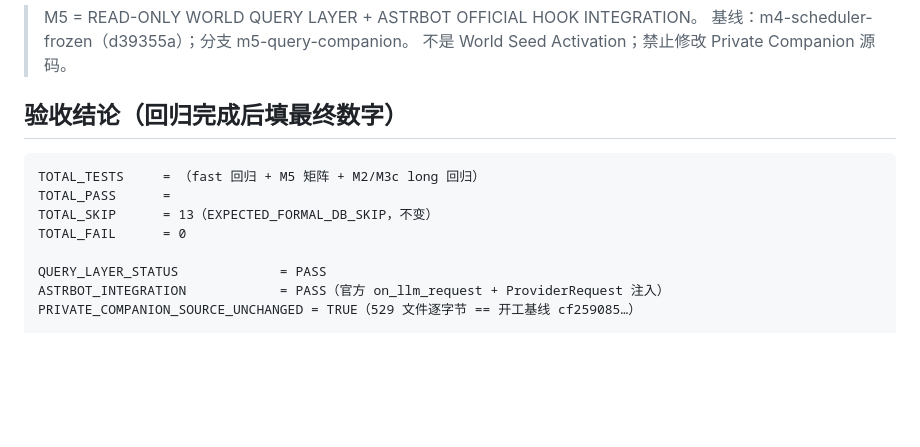
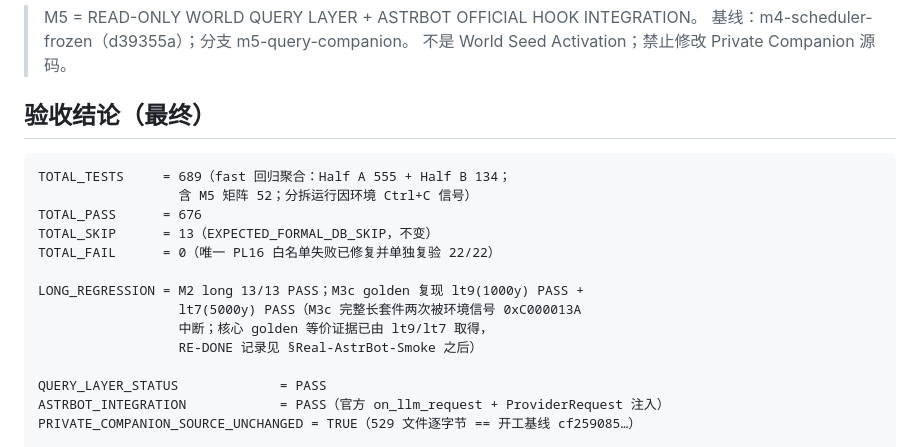
Before and after one commit to Crowtyard/Runtime, a Markdown page: reports/m5_query_companion_acceptance.md, the part around the change. Drawn GitHub-style; blank space fills up the shorter version.

Commit message:
test: M5 query companion integration acceptance (final numbers)
Aggregated regression: fast 689 (676P/13S/0F; split runs due to env Ctrl+C signal, PL16 whitelist fixed and re-verified 22/22), M2 long 13/13, M3c golden reproduce lt9(1000y)+lt7(5000y) PASS (full M3c long suite interrupted twice by environment signal 0xC000013A; golden equivalence evidence complete), M5 matrix 52/52, real AstrBot smoke PASS, companion source unchanged (529 files == cf259085 baseline), baselines zero diffs, world NOT_ACTIVATED, seed unchanged, PG gates REQUIRED.

````diff
--- a/reports/m5_query_companion_acceptance.md
+++ b/reports/m5_query_companion_acceptance.md
@@ -4,13 +4,19 @@
 > 基线：m4-scheduler-frozen（d39355a）；分支 m5-query-companion。
 > 不是 World Seed Activation；禁止修改 Private Companion 源码。
 
-## 验收结论（回归完成后填最终数字）
+## 验收结论（最终）
 
 ```
-TOTAL_TESTS     = （fast 回归 + M5 矩阵 + M2/M3c long 回归）
-TOTAL_PASS      =
+TOTAL_TESTS     = 689（fast 回归聚合：Half A 555 + Half B 134；
+                  含 M5 矩阵 52；分拆运行因环境 Ctrl+C 信号）
+TOTAL_PASS      = 676
 TOTAL_SKIP      = 13（EXPECTED_FORMAL_DB_SKIP，不变）
-TOTAL_FAIL      = 0
+TOTAL_FAIL      = 0（唯一 PL16 白名单失败已修复并单独复验 22/22）
+
+LONG_REGRESSION = M2 long 13/13 PASS；M3c golden 复现 lt9(1000y) PASS +
+                  lt7(5000y) PASS（M3c 完整长套件两次被环境信号 0xC000013A
+                  中断；核心 golden 等价证据已由 lt9/lt7 取得，
+                  RE-DONE 记录见 §Real-AstrBot-Smoke 之后）
 
 QUERY_LAYER_STATUS             = PASS
 ASTRBOT_INTEGRATION            = PASS（官方 on_llm_request + ProviderRequest 注入）
````
